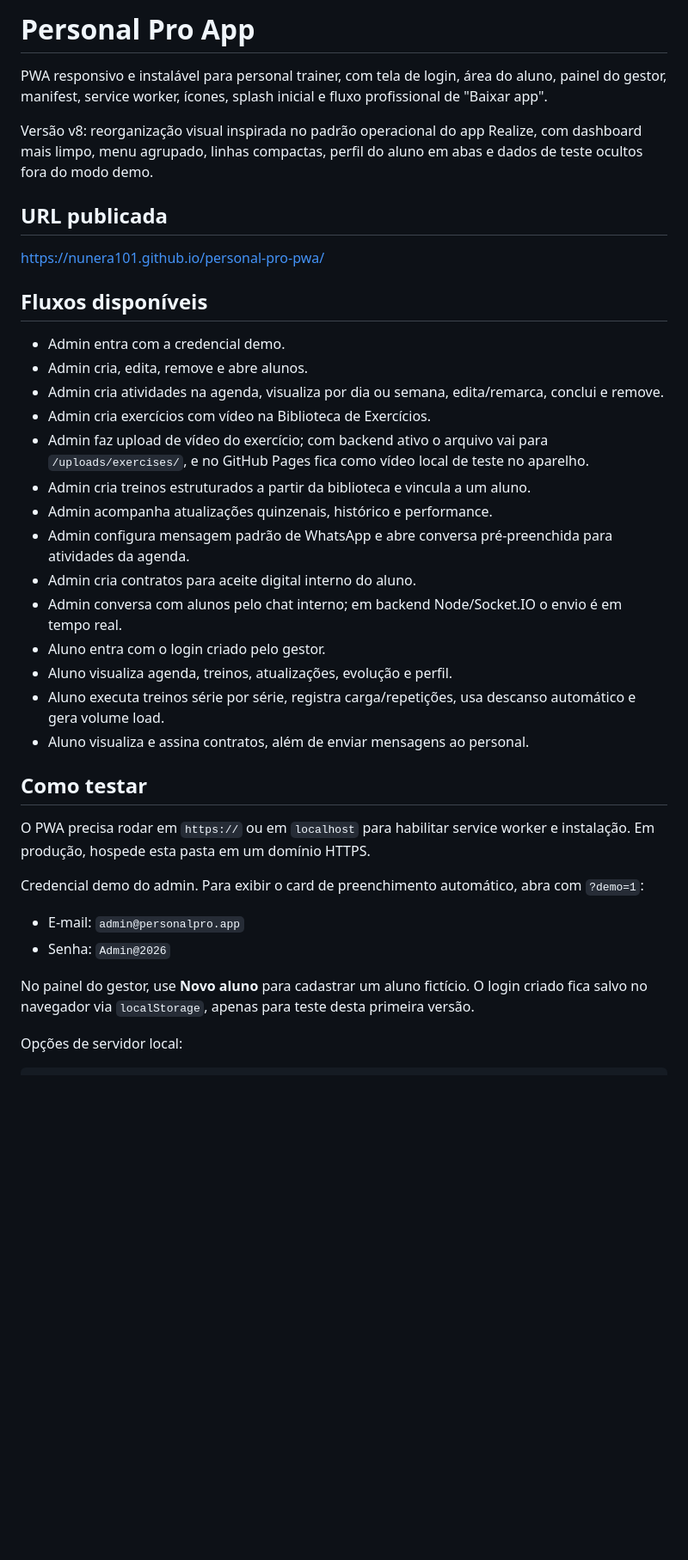
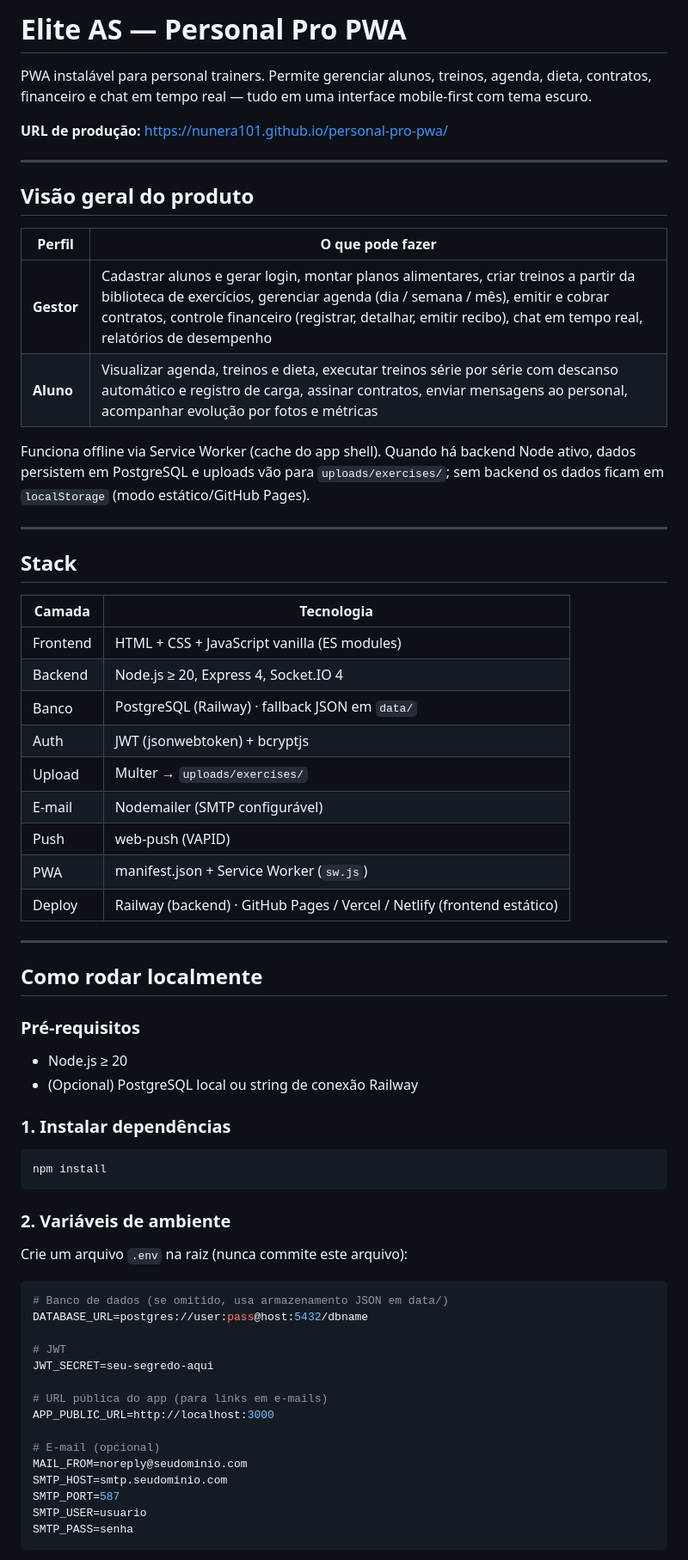
Before and after one commit to Nunera101/personal-pro-pwa, a Markdown page: README.md, the part around one of its changes. Shown at 86% size. GitHub-like rendering; blank space fills up the shorter version.

````diff
--- a/README.md
+++ b/README.md
@@ -1,39 +1,70 @@
-# Personal Pro App
+# Elite AS — Personal Pro PWA
 
-PWA responsivo e instalável para personal trainer, com tela de login, área do aluno, painel do gestor, manifest, service worker, ícones, splash inicial e fluxo profissional de "Baixar app".
+PWA instalável para personal trainers. Permite gerenciar alunos, treinos, agenda, dieta, contratos, financeiro e chat em tempo real — tudo em uma interface mobile-first com tema escuro.
 
-Versão v8: reorganização visual inspirada no padrão operacional do app Realize, com dashboard mais limpo, menu agrupado, linhas compactas, perfil do aluno em abas e dados de teste ocultos fora do modo demo.
+**URL de produção:** https://nunera101.github.io/personal-pro-pwa/
 
-## URL publicada
+---
 
-https://nunera101.github.io/personal-pro-pwa/
+## Visão geral do produto
 
-## Fluxos disponíveis
+| Perfil | O que pode fazer |
+|---|---|
+| **Gestor** | Cadastrar alunos e gerar login, montar planos alimentares, criar treinos a partir da biblioteca de exercícios, gerenciar agenda (dia / semana / mês), emitir e cobrar contratos, controle financeiro (registrar, detalhar, emitir recibo), chat em tempo real, relatórios de desempenho |
+| **Aluno** | Visualizar agenda, treinos e dieta, executar treinos série por série com descanso automático e registro de carga, assinar contratos, enviar mensagens ao personal, acompanhar evolução por fotos e métricas |
 
-- Admin entra com a credencial demo.
-- Admin cria, edita, remove e abre alunos.
-- Admin cria atividades na agenda, visualiza por dia ou semana, edita/remarca, conclui e remove.
-- Admin cria exercícios com vídeo na Biblioteca de Exercícios.
-- Admin faz upload de vídeo do exercício; com backend ativo o arquivo vai para `/uploads/exercises/`, e no GitHub Pages fica como vídeo local de teste no aparelho.
-- Admin cria treinos estruturados a partir da biblioteca e vincula a um aluno.
-- Admin acompanha atualizações quinzenais, histórico e performance.
-- Admin configura mensagem padrão de WhatsApp e abre conversa pré-preenchida para atividades da agenda.
-- Admin cria contratos para aceite digital interno do aluno.
-- Admin conversa com alunos pelo chat interno; em backend Node/Socket.IO o envio é em tempo real.
-- Aluno entra com o login criado pelo gestor.
-- Aluno visualiza agenda, treinos, atualizações, evolução e perfil.
-- Aluno executa treinos série por série, registra carga/repetições, usa descanso automático e gera volume load.
-- Aluno visualiza e assina contratos, além de enviar mensagens ao personal.
+Funciona offline via Service Worker (cache do app shell). Quando há backend Node ativo, dados persistem em PostgreSQL e uploads vão para `uploads/exercises/`; sem backend os dados ficam em `localStorage` (modo estático/GitHub Pages).
 
-## Como testar
+---
 
-O PWA precisa rodar em `https://` ou em `localhost` para habilitar service worker e instalação. Em produção, hospede esta pasta em um domínio HTTPS.
+## Stack
 
-Credencial demo do admin. Para exibir o card de preenchimento automático, abra com `?demo=1`:
+| Camada | Tecnologia |
+|---|---|
+| Frontend | HTML + CSS + JavaScript vanilla (ES modules) |
+| Backend | Node.js ≥ 20, Express 4, Socket.IO 4 |
+| Banco | PostgreSQL (Railway) · fallback JSON em `data/` |
+| Auth | JWT (jsonwebtoken) + bcryptjs |
+| Upload | Multer → `uploads/exercises/` |
+| E-mail | Nodemailer (SMTP configurável) |
+| Push | web-push (VAPID) |
+| PWA | manifest.json + Service Worker (`sw.js`) |
+| Deploy | Railway (backend) · GitHub Pages / Vercel / Netlify (frontend estático) |
 
-- E-mail: `admin@personalpro.app`
-- Senha: `Admin@2026`
+---
 
-No painel do gestor, use **Novo aluno** para cadastrar um aluno fictício. O login criado fica salvo no navegador via `localStorage`, apenas para teste desta primeira versão.
+## Como rodar localmente
 
-Opções de servidor local:
+### Pré-requisitos
+
+- Node.js ≥ 20
+- (Opcional) PostgreSQL local ou string de conexão Railway
+
+### 1. Instalar dependências
+
+```powershell
+npm install
+```
+
+### 2. Variáveis de ambiente
+
+Crie um arquivo `.env` na raiz (nunca commite este arquivo):
+
+```env
+# Banco de dados (se omitido, usa armazenamento JSON em data/)
+DATABASE_URL=postgres://user:pass@host:5432/dbname
+
+# JWT
+JWT_SECRET=seu-segredo-aqui
+
+# URL pública do app (para links em e-mails)
+APP_PUBLIC_URL=http://localhost:3000
+
+# E-mail (opcional)
+MAIL_FROM=noreply@seudominio.com
+SMTP_HOST=smtp.seudominio.com
+SMTP_PORT=587
+SMTP_USER=usuario
+SMTP_PASS=senha
+```
+
````
Also changed, not shown: other parts of README.md (+179 -33 lines).
